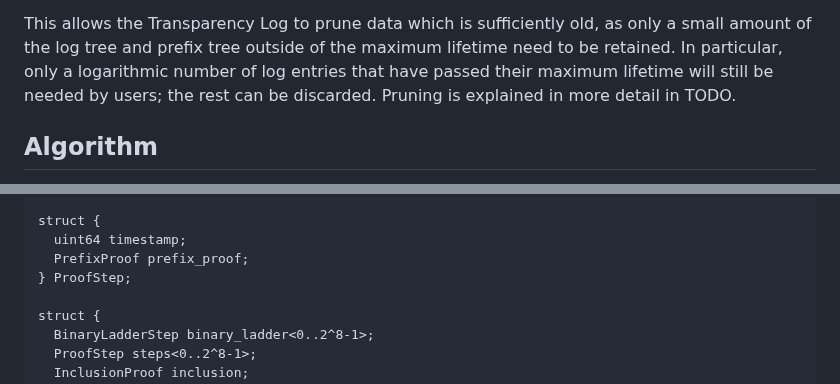
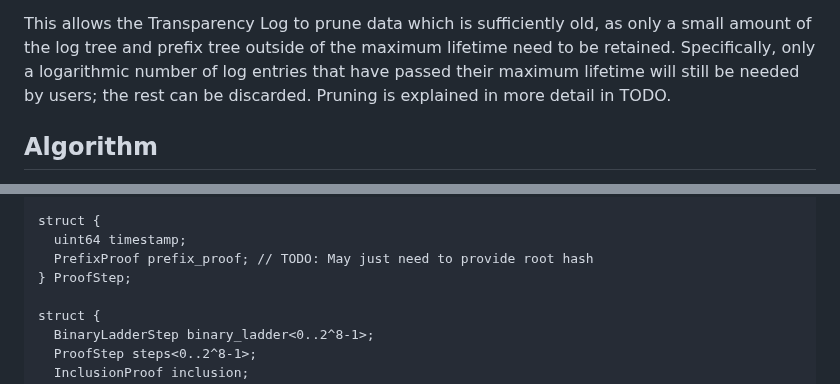
Before and after one commit to Bren2010/draft-keytrans, a Markdown page: draft-ietf-keytrans-protocol.md, 2 parts joined by grey strips. GitHub-like rendering.

```diff
--- a/draft-ietf-keytrans-protocol.md
+++ b/draft-ietf-keytrans-protocol.md
@@ -571,7 +571,7 @@ tree), it continues.
 
 This allows the Transparency Log to prune data which is sufficiently old, as
 only a small amount of the log tree and prefix tree outside of the maximum
-lifetime need to be retained. In particular, only a logarithmic number of log
+lifetime need to be retained. Specifically, only a logarithmic number of log
 entries that have passed their maximum lifetime will still be needed by users;
 the rest can be discarded. Pruning is explained in more detail in TODO.
 
@@ -1281,7 +1293,7 @@ struct {
 
 struct {
   uint64 timestamp;
-  PrefixProof prefix_proof;
+  PrefixProof prefix_proof; // TODO: May just need to provide root hash
 } ProofStep;
 
 struct {
```
Also changed, not shown: other parts of draft-ietf-keytrans-protocol.md (+79 -63 lines).
